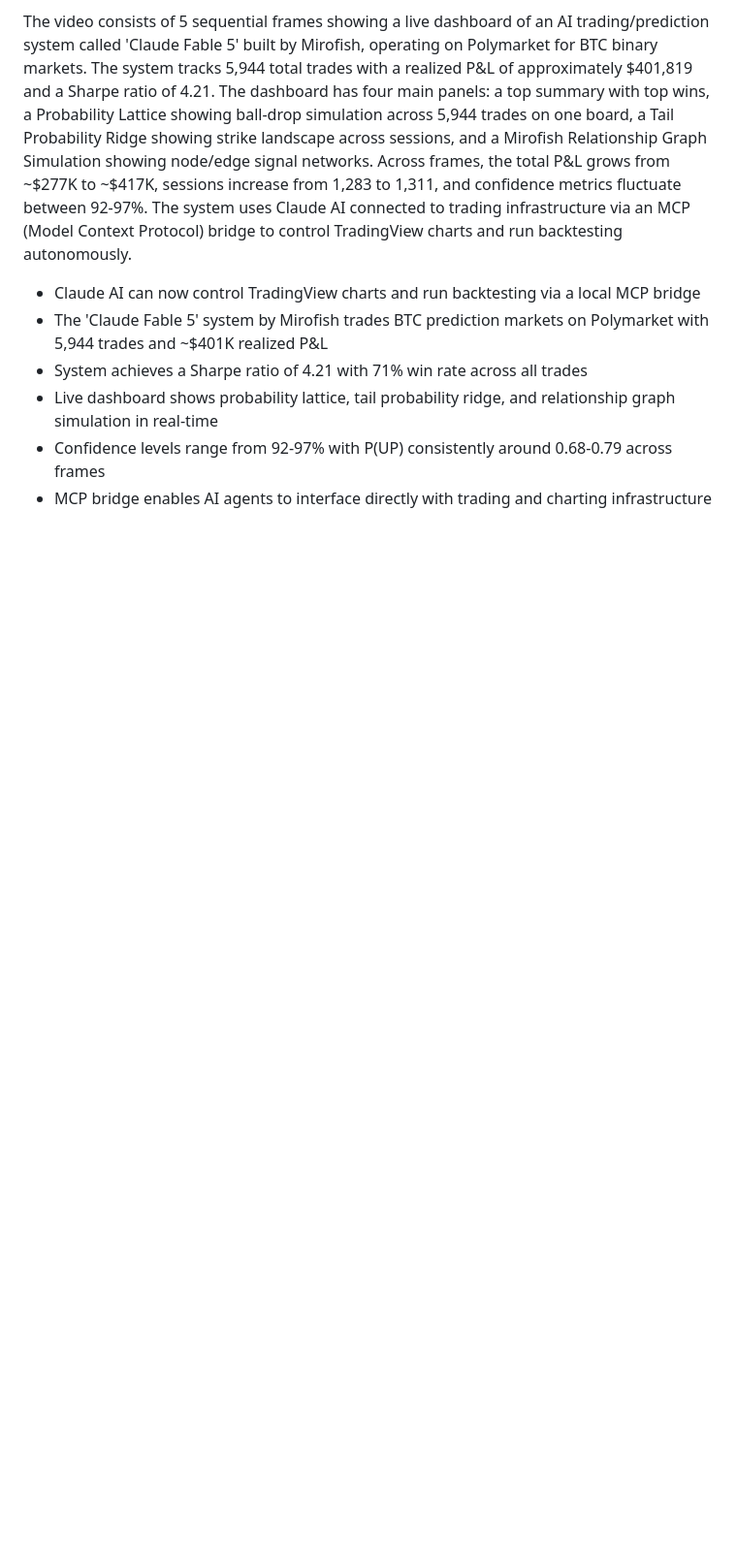
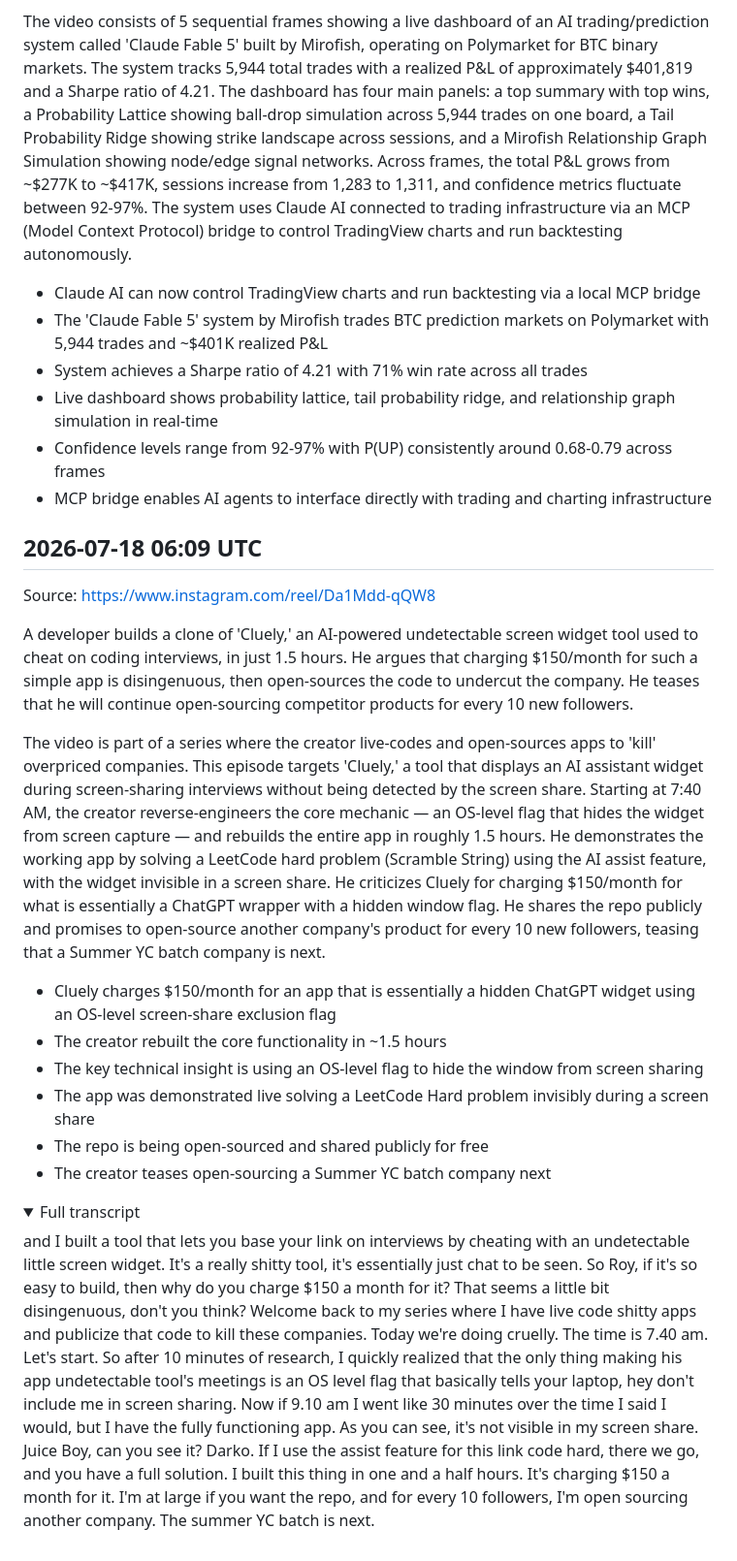
Before and after one commit to lucasjonsil-hue/video-analyzer, a Markdown page: notes/ai_coding.md, the part around the change. Shown at 97% size. Rendered like a GitHub page; folded sections open; blank space fills up the shorter version.

Commit message:
Add ai_coding note from video analysis

```diff
--- a/notes/ai_coding.md
+++ b/notes/ai_coding.md
@@ -525,3 +525,23 @@ The video consists of 5 sequential frames showing a live dashboard of an AI trad
 - Live dashboard shows probability lattice, tail probability ridge, and relationship graph simulation in real-time
 - Confidence levels range from 92-97% with P(UP) consistently around 0.68-0.79 across frames
 - MCP bridge enables AI agents to interface directly with trading and charting infrastructure
+
+## 2026-07-18 06:09 UTC
+Source: https://www.instagram.com/reel/Da1Mdd-qQW8
+
+A developer builds a clone of 'Cluely,' an AI-powered undetectable screen widget tool used to cheat on coding interviews, in just 1.5 hours. He argues that charging $150/month for such a simple app is disingenuous, then open-sources the code to undercut the company. He teases that he will continue open-sourcing competitor products for every 10 new followers.
+
+The video is part of a series where the creator live-codes and open-sources apps to 'kill' overpriced companies. This episode targets 'Cluely,' a tool that displays an AI assistant widget during screen-sharing interviews without being detected by the screen share. Starting at 7:40 AM, the creator reverse-engineers the core mechanic — an OS-level flag that hides the widget from screen capture — and rebuilds the entire app in roughly 1.5 hours. He demonstrates the working app by solving a LeetCode hard problem (Scramble String) using the AI assist feature, with the widget invisible in a screen share. He criticizes Cluely for charging $150/month for what is essentially a ChatGPT wrapper with a hidden window flag. He shares the repo publicly and promises to open-source another company's product for every 10 new followers, teasing that a Summer YC batch company is next.
+
+- Cluely charges $150/month for an app that is essentially a hidden ChatGPT widget using an OS-level screen-share exclusion flag
+- The creator rebuilt the core functionality in ~1.5 hours
+- The key technical insight is using an OS-level flag to hide the window from screen sharing
+- The app was demonstrated live solving a LeetCode Hard problem invisibly during a screen share
+- The repo is being open-sourced and shared publicly for free
+- The creator teases open-sourcing a Summer YC batch company next
+
+<details><summary>Full transcript</summary>
+
+and I built a tool that lets you base your link on interviews by cheating with an undetectable little screen widget. It's a really shitty tool, it's essentially just chat to be seen. So Roy, if it's so easy to build, then why do you charge $150 a month for it? That seems a little bit disingenuous, don't you think? Welcome back to my series where I have live code shitty apps and publicize that code to kill these companies. Today we're doing cruelly. The time is 7.40 am. Let's start. So after 10 minutes of research, I quickly realized that the only thing making his app undetectable tool's meetings is an OS level flag that basically tells your laptop, hey don't include me in screen sharing. Now if 9.10 am I went like 30 minutes over the time I said I would, but I have the fully functioning app. As you can see, it's not visible in my screen share. Juice Boy, can you see it? Darko. If I use the assist feature for this link code hard, there we go, and you have a full solution. I built this thing in one and a half hours. It's charging $150 a month for it. I'm at large if you want the repo, and for every 10 followers, I'm open sourcing another company. The summer YC batch is next.
+
+</details>
```
